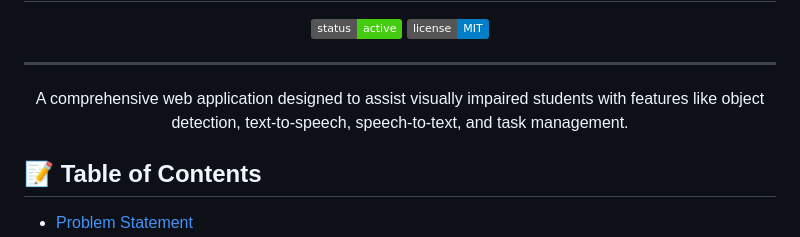
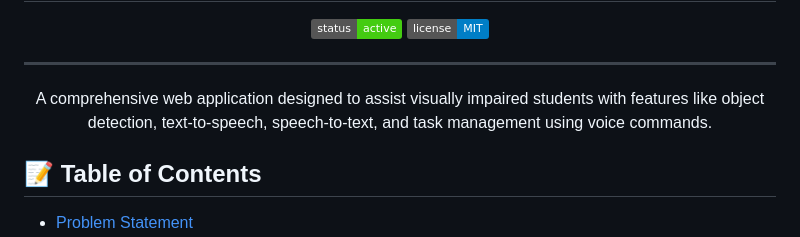
Before and after one commit to DarshilPungalia/VisionMATE, a Markdown page: README.md, the part around the change. GitHub-like rendering; badges without logos.

```diff
--- a/README.md
+++ b/README.md
@@ -10,7 +10,7 @@
 ---
 
 <p align="center">
-A comprehensive web application designed to assist visually impaired students with features like object detection, text-to-speech, speech-to-text, and task management.
+A comprehensive web application designed to assist visually impaired students with features like object detection, text-to-speech, speech-to-text, and task management using voice commands.
 </p>
 
 ## 📝 Table of Contents
```
